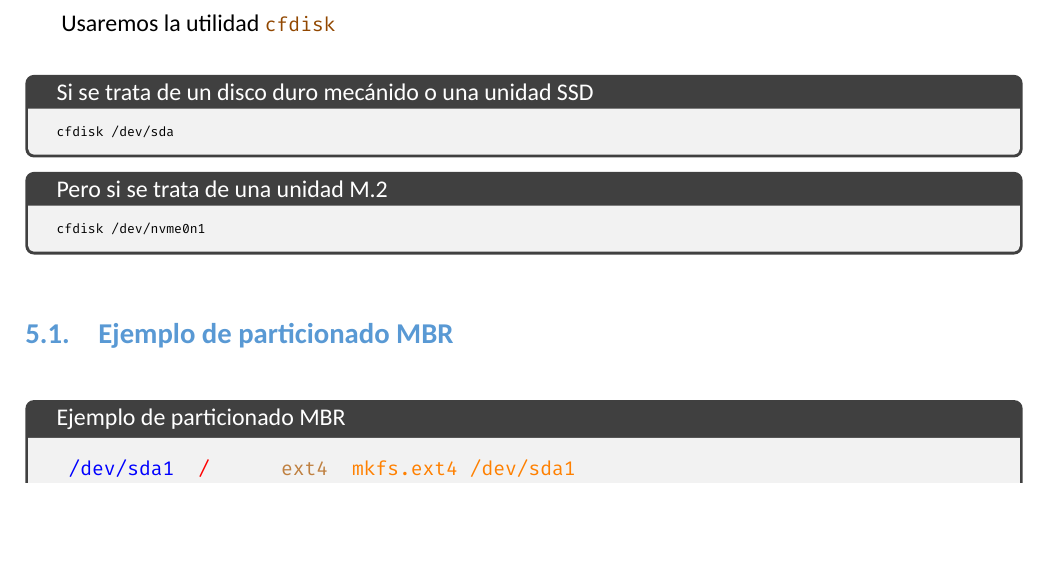
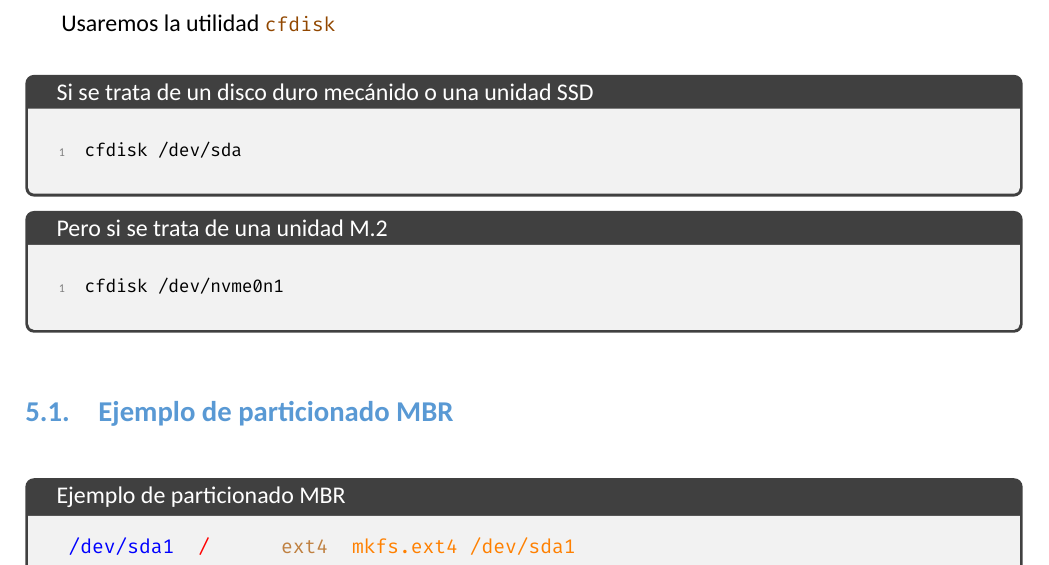
Before and after one commit to fjmarcelo/arch-linux, a LaTeX document (00 arch-linux.tex, which reads 05 particionado.tex): part of page 4 of 8, cut so that both start at the same text, the shorter picture padded with empty space. Compiled offline with XeLaTeX; a missing font is replaced by an installed copy or a similar font.

Commit message:
05 particionado.tex arreglado.

```diff
--- a/05 particionado.tex
+++ b/05 particionado.tex
@@ -4,19 +4,21 @@ Usaremos la utilidad \tmarron{cfdisk}
 \begin{center}
 
 \begin{tcolorbox}[title=Si se trata de un disco duro mecánido o una unidad SSD]
-	\orden{cfdisk /dev/sda}
+\begin{lstlisting}[style=bashstyle]
+cfdisk /dev/sda
+\end{lstlisting}
 \end{tcolorbox}
 
 
 \begin{tcolorbox}[title=Pero si se trata de una unidad M.2]
-	\orden{cfdisk /dev/nvme0n1}
+\begin{lstlisting}[style=bashstyle]
+cfdisk /dev/nvme0n1
+\end{lstlisting}
 \end{tcolorbox}
 \end{center}
 
 \subsection{Ejemplo de particionado MBR}
 	\begin{center}
-
-
 	\begin{tcolorbox}[title=Ejemplo de particionado MBR]
 		\begin{ttfamily}
 			\begin{tabular}{llll}
```
Also changed, not shown: Makefile.
